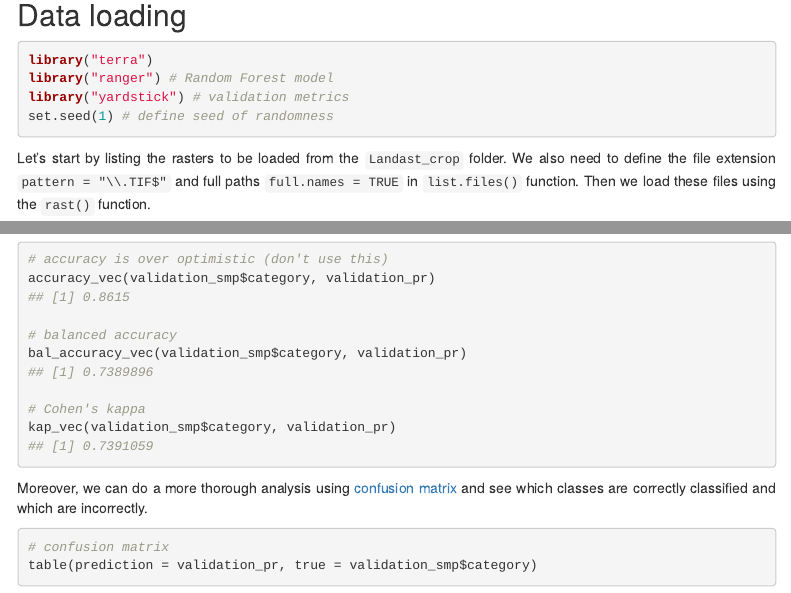
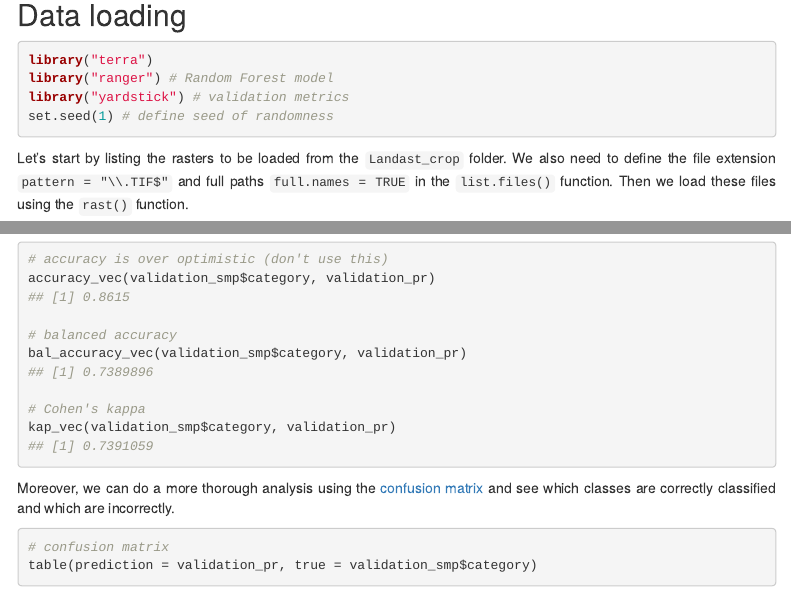
Before and after one commit to kadyb/OGH2023_hack, an R Markdown document (Submission.Rmd): the page in a window 1100 px wide, from 140 px down, and a second part further down, joined at a grey line. The pictures show the output file Submission.html that the author committed with the source, opened offline; menus at the side of the page are left out.

Commit message:
fix typos

````diff
--- a/Submission.Rmd
+++ b/Submission.Rmd
@@ -20,8 +20,8 @@ set.seed(1) # define seed of randomness
 
 Let's start by listing the rasters to be loaded from the `Landast_crop` folder.
 We also need to define the file extension `pattern = "\\.TIF$"` and full paths
-`full.names = TRUE` in `list.files()` function. Then we load these files using
-the `rast()` function.
+`full.names = TRUE` in the `list.files()` function. Then we load these files
+using the `rast()` function.
 
 ```{r}
 landsat_f = list.files("Landast_crop/", pattern = "\\.TIF$", full.names = TRUE)
@@ -223,7 +223,7 @@ bal_accuracy_vec(validation_smp$category, validation_pr)
 kap_vec(validation_smp$category, validation_pr)
 ```
 
-Moreover, we can do a more thorough analysis using
+Moreover, we can do a more thorough analysis using the
 [confusion matrix](https://en.wikipedia.org/wiki/Confusion_matrix) and see
 which classes are correctly classified and which are incorrectly.
 
````
Also changed, not shown: Tips.md (+1 -1 lines), Submission.html, Submission.Rmd (2 more changed lines).
